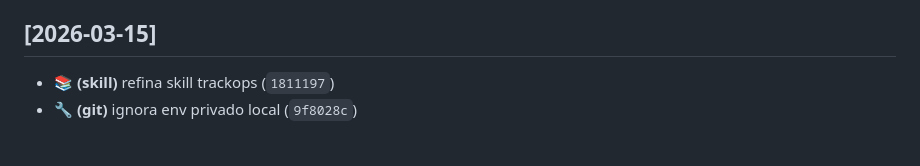
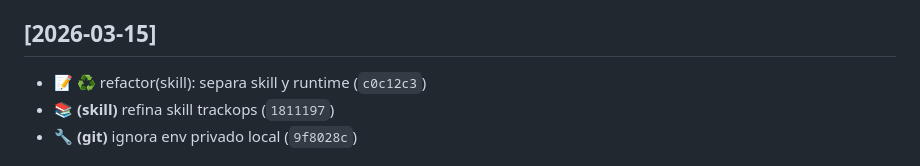
Before and after one commit to Baxahaun/trackops, a Markdown page: CHANGELOG.md, the part around the change. Drawn GitHub-style.

Commit message:
📚 docs(changelog): registra skill segura
Actualiza el changelog de la aplicacion para registrar la separacion
entre la skill de TrackOps y la instalacion explicita del runtime.

Deja trazado el cambio de la version 2.0.2 y la eliminacion del
bootstrap remoto dentro de la skill publicada en skills.sh.

```diff
--- a/CHANGELOG.md
+++ b/CHANGELOG.md
@@ -30,6 +30,7 @@ y el proyecto mantiene versionado pragmatico mientras se consolida la politica f
 
 ## [2026-03-15]
 
+- 📝 ♻️ refactor(skill): separa skill y runtime (`c0c12c3`)
 - 📚 **(skill)** refina skill trackops (`1811197`)
 - 🔧 **(git)** ignora env privado local (`9f8028c`)
 
```
